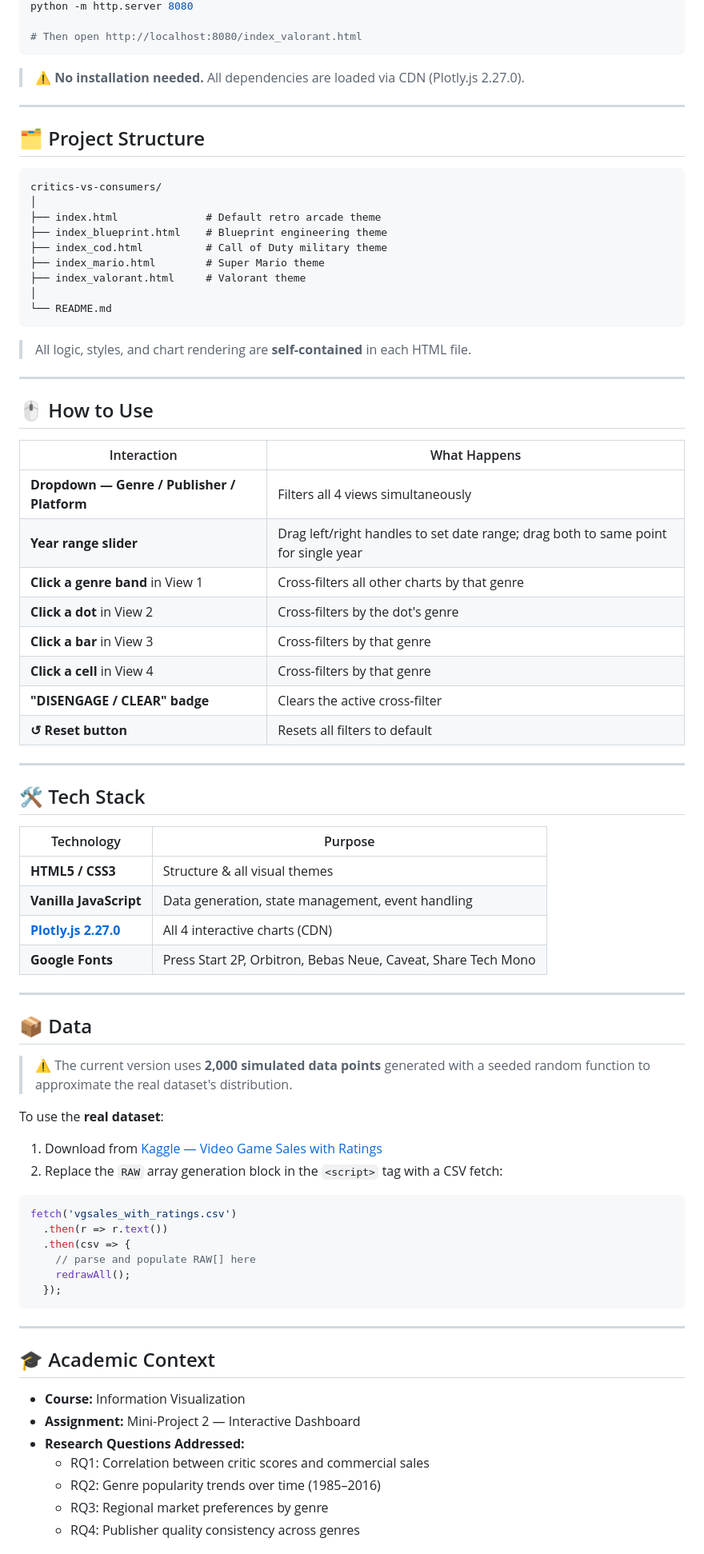
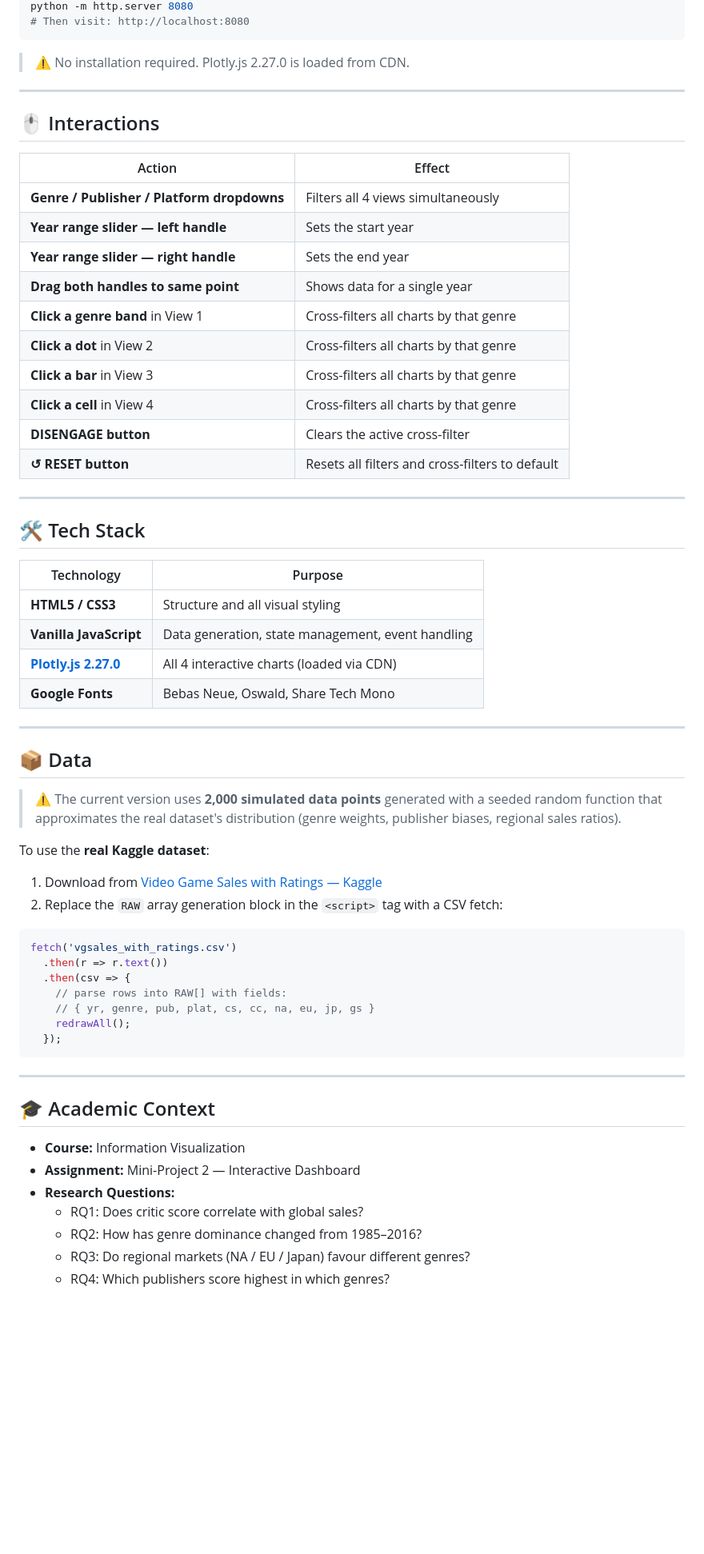
Before and after one commit to 7dracoder/critics-vs-consumers, a Markdown page: README.md, the part around one of its changes. Shown at 80% size. GitHub-like rendering; blank space fills up the shorter version.

````diff
--- a/README.md
+++ b/README.md
@@ -82,42 +64,25 @@ xdg-open index_valorant.html  # Linux
 python -m http.server 8080
-
-# Then open http://localhost:8080/index_valorant.html
+# Then visit: http://localhost:8080
 ```
 
-> ⚠️ **No installation needed.** All dependencies are loaded via CDN (Plotly.js 2.27.0).
+> ⚠️ No installation required. Plotly.js 2.27.0 is loaded from CDN.
 
 ---
 
-## 🗂️ Project Structure
+## 🖱️ Interactions
 
-```
-critics-vs-consumers/
-│
-├── index.html              # Default retro arcade theme
-├── index_blueprint.html    # Blueprint engineering theme
-├── index_cod.html          # Call of Duty military theme
-├── index_mario.html        # Super Mario theme
-├── index_valorant.html     # Valorant theme
-│
-└── README.md
-```
-
-> All logic, styles, and chart rendering are **self-contained** in each HTML file.
-
----
-
-## 🖱️ How to Use
-
-| Interaction | What Happens |
-|---|---|
-| **Dropdown — Genre / Publisher / Platform** | Filters all 4 views simultaneously |
-| **Year range slider** | Drag left/right handles to set date range; drag both to same point for single year |
-| **Click a genre band** in View 1 | Cross-filters all other charts by that genre |
-| **Click a dot** in View 2 | Cross-filters by the dot's genre |
-| **Click a bar** in View 3 | Cross-filters by that genre |
-| **Click a cell** in View 4 | Cross-filters by that genre |
-| **"DISENGAGE / CLEAR" badge** | Clears the active cross-filter |
-| **↺ Reset button** | Resets all filters to default |
+| Action | Effect |
+|--------|--------|
+| **Genre / Publisher / Platform dropdowns** | Filters all 4 views simultaneously |
+| **Year range slider — left handle** | Sets the start year |
+| **Year range slider — right handle** | Sets the end year |
+| **Drag both handles to same point** | Shows data for a single year |
+| **Click a genre band** in View 1 | Cross-filters all charts by that genre |
+| **Click a dot** in View 2 | Cross-filters all charts by that genre |
+| **Click a bar** in View 3 | Cross-filters all charts by that genre |
+| **Click a cell** in View 4 | Cross-filters all charts by that genre |
+| **DISENGAGE button** | Clears the active cross-filter |
+| **↺ RESET button** | Resets all filters and cross-filters to default |
 
 ---
 
@@ -125,26 +90,27 @@ critics-vs-consumers/
 
 | Technology | Purpose |
 |---|---|
-| **HTML5 / CSS3** | Structure & all visual themes |
+| **HTML5 / CSS3** | Structure and all visual styling |
 | **Vanilla JavaScript** | Data generation, state management, event handling |
-| **[Plotly.js 2.27.0](https://plotly.com/javascript/)** | All 4 interactive charts (CDN) |
-| **Google Fonts** | Press Start 2P, Orbitron, Bebas Neue, Caveat, Share Tech Mono |
+| **[Plotly.js 2.27.0](https://plotly.com/javascript/)** | All 4 interactive charts (loaded via CDN) |
+| **Google Fonts** | Bebas Neue, Oswald, Share Tech Mono |
 
 ---
 
 ## 📦 Data
 
-> ⚠️ The current version uses **2,000 simulated data points** generated with a seeded random function to approximate the real dataset's distribution.
+> ⚠️ The current version uses **2,000 simulated data points** generated with a seeded random function that approximates the real dataset's distribution (genre weights, publisher biases, regional sales ratios).
 
-To use the **real dataset**:
-1. Download from [Kaggle — Video Game Sales with Ratings](https://www.kaggle.com/datasets/rush4ratio/video-game-sales-with-ratings)
+To use the **real Kaggle dataset**:
+1. Download from [Video Game Sales with Ratings — Kaggle](https://www.kaggle.com/datasets/rush4ratio/video-game-sales-with-ratings)
 2. Replace the `RAW` array generation block in the `<script>` tag with a CSV fetch:
 
 ```javascript
 fetch('vgsales_with_ratings.csv')
   .then(r => r.text())
   .then(csv => {
-    // parse and populate RAW[] here
+    // parse rows into RAW[] with fields:
+    // { yr, genre, pub, plat, cs, cc, na, eu, jp, gs }
     redrawAll();
   });
 ```
@@ -155,9 +121,9 @@ fetch('vgsales_with_ratings.csv')
 
 - **Course:** Information Visualization
 - **Assignment:** Mini-Project 2 — Interactive Dashboard
-- **Research Questions Addressed:**
-  - RQ1: Correlation between critic scores and commercial sales
-  - RQ2: Genre popularity trends over time (1985–2016)
-  - RQ3: Regional market preferences by genre
-  - RQ4: Publisher quality consistency across genres
+- **Research Questions:**
+  - RQ1: Does critic score correlate with global sales?
+  - RQ2: How has genre dominance changed from 1985–2016?
+  - RQ3: Do regional markets (NA / EU / Japan) favour different genres?
+  - RQ4: Which publishers score highest in which genres?
 
````
Also changed, not shown: other parts of README.md (+38 -43 lines).
